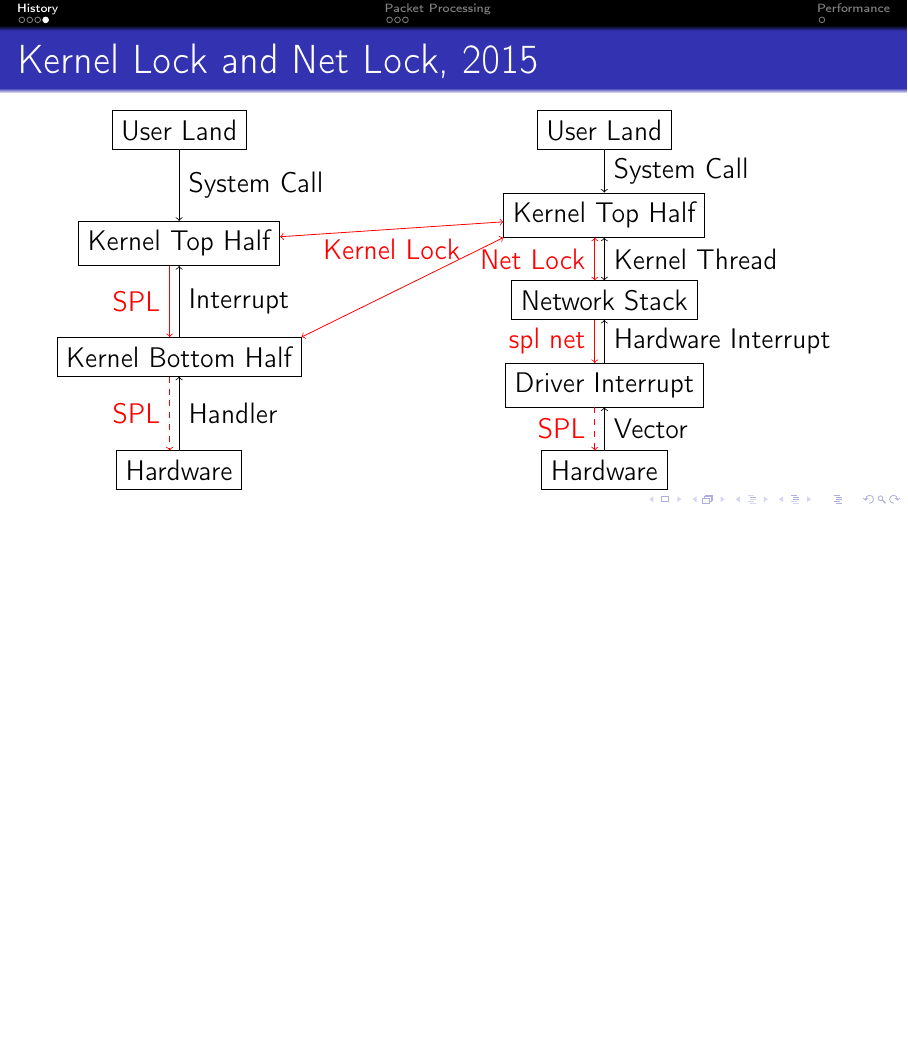
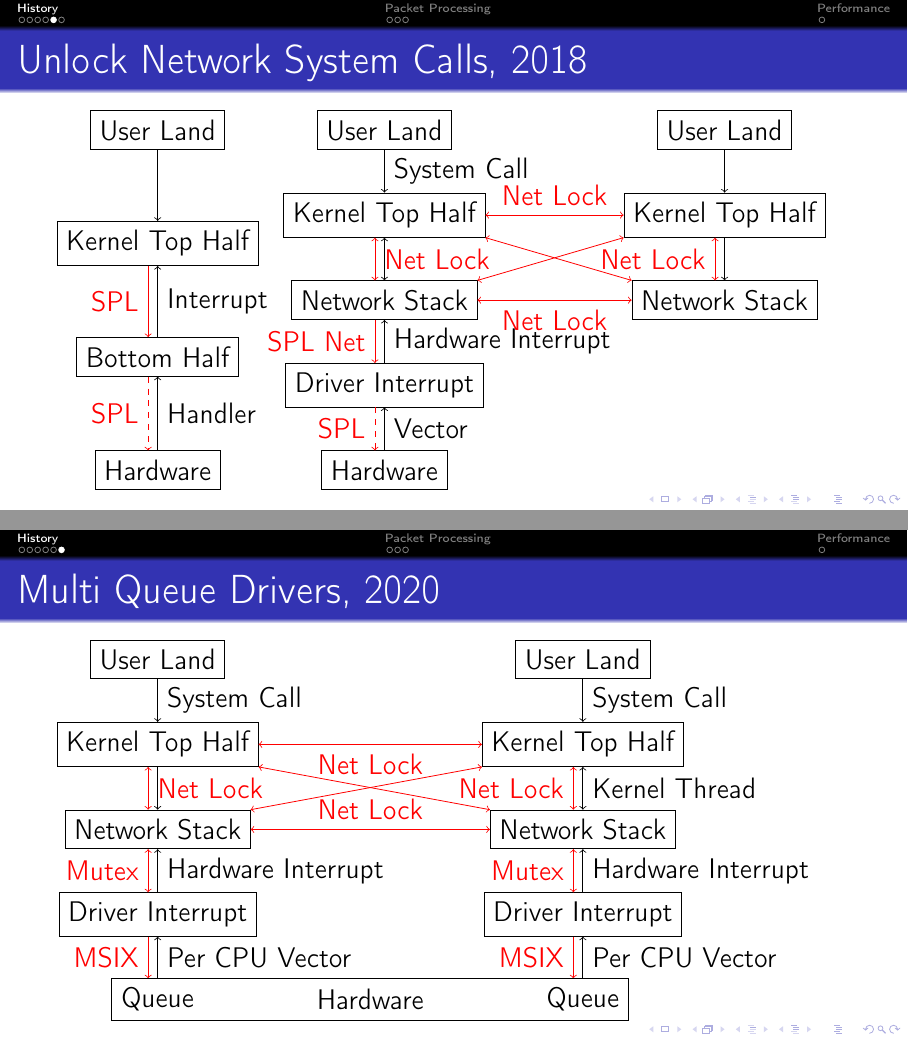
Before and after one commit to bluhm/talk-protomp, LaTeX slides (protomp-slides.tex): page 6 of 10 before the commit and pages 7 and 8 of 12 after it, the two joined at a grey line, the shorter picture padded with empty space. Compiled offline with pdfLaTeX.

Commit message:
Multiqueue drivers.

```diff
--- a/protomp-slides.tex
+++ b/protomp-slides.tex
@@ -137,10 +138,10 @@
     \draw [<-] (ns1.south) -- (di1.north) node[midway,right]
 	{Hardware Interrupt};
     \path (ns1.south) node (nss1) {} (di1.north) node (din1) {};
-    \draw [->,red] (nss1.west) -- (din1.west) node[midway,left,red] {spl net};
+    \draw [->,red] (nss1.west) -- (din1.west) node[midway,left,red] {SPL Net};
     \path (7.5, -6) node [draw] (hw1) {Hardware};
     \draw [<-] (di1) -- (hw1) node[midway,right] {Vector};
     \path (di1.south) node (dis1) {} (hw1.north) node (hwn1) {};
-    \draw [->,red,dashed] (dis1.west) -- (hwn1.west) node[midway,left,red] {SPL};
+    \draw [->,red,dashed] (dis1.west) -- (hwn1.west) node[midway,left,red]
+	{SPL};
 
-    \draw [<->,red] (to) -- (to1) node[midway,below] {Kernel Lock};
@@ -148,3 +155,97 @@
+\subsection{Unlock Network System Calls}
+\begin{frame}{Unlock Network System Calls, 2018}
+\begin{tikzpicture}
+    \path (0, 0) node [draw] (ul) {User Land};
+    \path (0, -2) node [draw] (to) {Kernel Top Half};
+    \draw [->] (ul) -- (to) node[midway] {};
+    \path (0, -4) node [draw] (bo) {Bottom Half};
+    \draw [<-] (to.south) -- (bo.north) node[midway,right] {Interrupt};
+    \path (to.south) node (tos) {} (bo.north) node (bon) {};
+    \draw [->,red] (tos.west) -- (bon.west) node[midway,left,red] {SPL};
+    \path (0, -6) node [draw] (hw) {Hardware};
+    \draw [<-] (bo) -- (hw) node[midway,right] {Handler};
+    \path (bo.south) node (bos) {} (hw.north) node (hwn) {};
+    \draw [->,red,dashed] (bos.west) -- (hwn.west) node[midway,left,red]
+	{SPL};
+
+    \path (4, 0) node [draw] (ul1) {User Land};
+    \path (4, -1.5) node [draw] (to1) {Kernel Top Half};
+    \draw [->] (ul1) -- (to1) node[midway,right] {System Call};
+    \path (4, -3) node [draw] (ns1) {Network Stack};
+    \draw [<->] (to1.south) -- (ns1.north) node[midway,right] {};
+    \path (to1.south) node (tos1) {} (ns1.north) node (nsn1) {};
+    \draw [<->,red] (tos1.west) -- (nsn1.west) node[midway,right,red]
+	{Net Lock};
+    \path (4, -4.5) node [draw] (di1) {Driver Interrupt};
+    \draw [<-] (ns1.south) -- (di1.north) node[midway,right]
+	{Hardware Interrupt};
+    \path (ns1.south) node (nss1) {} (di1.north) node (din1) {};
+    \draw [->,red] (nss1.west) -- (din1.west) node[midway,left,red] {SPL Net};
+    \path (4, -6) node [draw] (hw1) {Hardware};
+    \draw [<-] (di1) -- (hw1) node[midway,right] {Vector};
+    \path (di1.south) node (dis1) {} (hw1.north) node (hwn1) {};
+    \draw [->,red,dashed] (dis1.west) -- (hwn1.west) node[midway,left,red]
+	{SPL};
+
+    \path (10, 0) node [draw] (ul2) {User Land};
+    \path (10, -1.5) node [draw] (to2) {Kernel Top Half};
+    \draw [->] (ul2) -- (to2) node[midway] {};
+    \path (10, -3) node [draw] (ns2) {Network Stack};
+    \draw [->] (to2.south) -- (ns2.north) node[midway,right] {};
+    \path (to2.south) node (tos2) {} (ns2.north) node (nsn2) {};
+    \draw [<->,red] (tos2.west) -- (nsn2.west) node[midway,left,red] {Net Lock};
+
+    \draw [<->,red] (to1) -- (to2) node[midway,above] {Net Lock};
+    \draw [<->,red] (ns1.north east) -- (to2.south west);
+    \draw [<->,red] (to1.south east) -- (ns2.north west);
+    \draw [<->,red] (ns1) -- (ns2) node[midway,below] {Net Lock};
+\end{tikzpicture}
+\end{frame}
+
+\subsection{Multi Queue Drivers}
+\begin{frame}{Multi Queue Drivers, 2020}
+\begin{tikzpicture}
+    \path (0, 0) node [draw] (ul) {User Land};
+    \path (0, -1.5) node [draw] (to) {Kernel Top Half};
+    \draw [->] (ul) -- (to) node[midway,right] {System Call};
+    \path (0, -3) node [draw] (ns) {Network Stack};
+    \draw [->] (to.south) -- (ns.north) node[midway,right] {};
+    \path (to.south) node (tos) {} (ns.north) node (nsn) {};
+    \draw [<->,red] (tos.west) -- (nsn.west) node[midway,right,red] {Net Lock};
+    \path (0, -4.5) node [draw] (di) {Driver Interrupt};
+    \draw [<-] (ns.south) -- (di.north) node[midway,right]
+	{Hardware Interrupt};
+    \path (ns.south) node (nss) {} (di.north) node (din) {};
+    \draw [<->,red] (nss.west) -- (din.west) node[midway,left,red] {Mutex};
+    \path (0, -6) node (hw) {Queue};
+    \draw [<-] (di) -- (hw) node[midway,right] {Per CPU Vector};
+    \path (di.south) node (dis) {} (hw.north) node (hwn) {};
+    \draw [->,red] (dis.west) -- (hwn.west) node[midway,left,red] {MSIX};
+
+    \path (7.5, 0) node [draw] (ul1) {User Land};
+    \path (7.5, -1.5) node [draw] (to1) {Kernel Top Half};
+    \draw [->] (ul1) -- (to1) node[midway,right] {System Call};
+    \path (7.5, -3) node [draw] (ns1) {Network Stack};
+    \draw [<->] (to1.south) -- (ns1.north) node[midway,right] {Kernel Thread};
+    \path (to1.south) node (tos1) {} (ns1.north) node (nsn1) {};
+    \draw [<->,red] (tos1.west) -- (nsn1.west) node[midway,left,red] {Net Lock};
+    \path (7.5, -4.5) node [draw] (di1) {Driver Interrupt};
+    \draw [<-] (ns1.south) -- (di1.north) node[midway,right]
+	{Hardware Interrupt};
+    \path (ns1.south) node (nss1) {} (di1.north) node (din1) {};
+    \draw [<->,red] (nss1.west) -- (din1.west) node[midway,left,red] {Mutex};
+    \path (7.5, -6) node (hw1) {Queue};
+    \draw [<-] (di1) -- (hw1) node[midway,right] {Per CPU Vector};
+    \path (di1.south) node (dis1) {} (hw1.north) node (hwn1) {};
+    \draw [->,red] (dis1.west) -- (hwn1.west) node[midway,left,red] {MSIX};
+
+    \draw [<->,red] (to) -- (to1) node[midway,below] {Net Lock};
+    \draw [<->,red] (ns.north east) -- (to1.south west) node[midway] {};
+    \draw [<->,red] (to.south east) -- (ns1.north west) node[midway] {};
+    \draw [<->,red] (ns) -- (ns1) node[midway,above] {Net Lock};
+    \draw [-] (hw.north west) -- (hw1.north east) -- (hw1.south east) --
+	(hw.south west) -- (hw.north west);
+    \path (hw) -- (hw1) node[midway] {Hardware};
 \end{tikzpicture}
 \end{frame}
 
```
Also changed, not shown: protomp-slides.tex (13 more changed lines).
